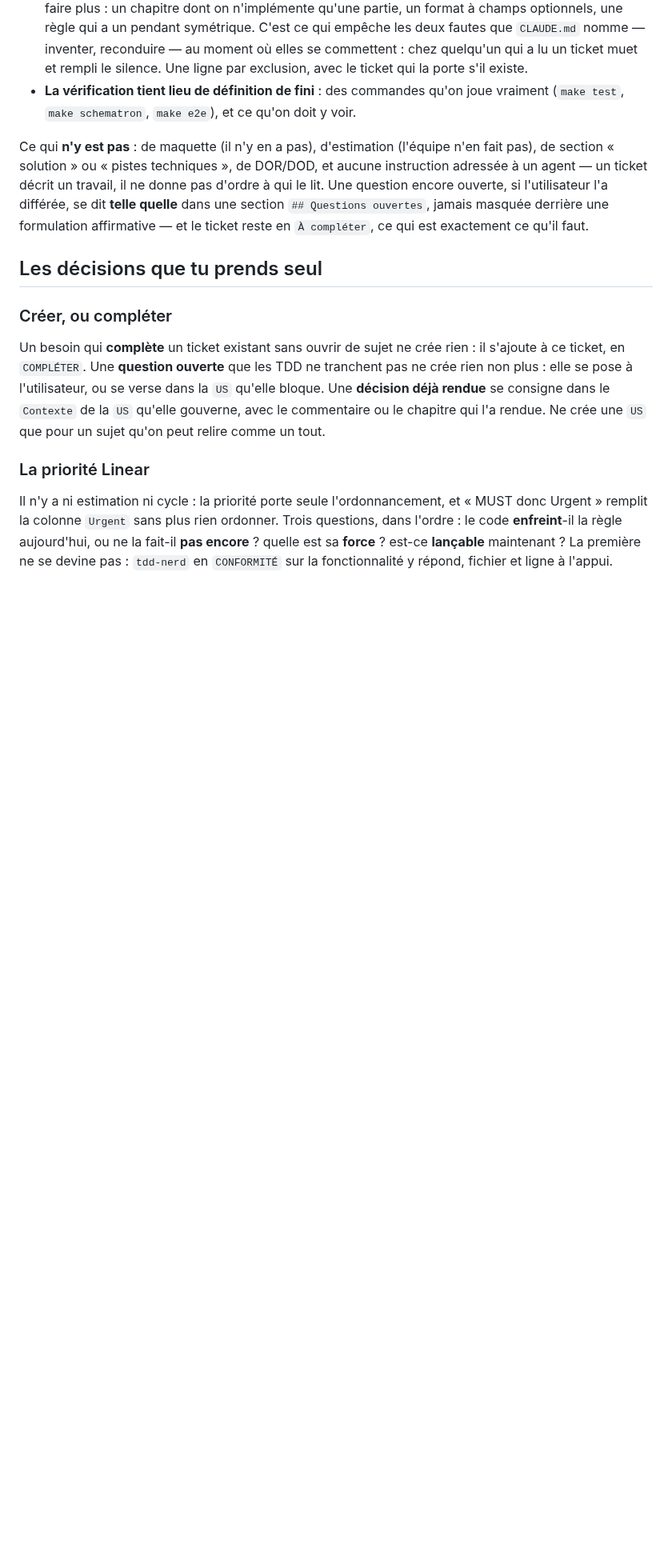
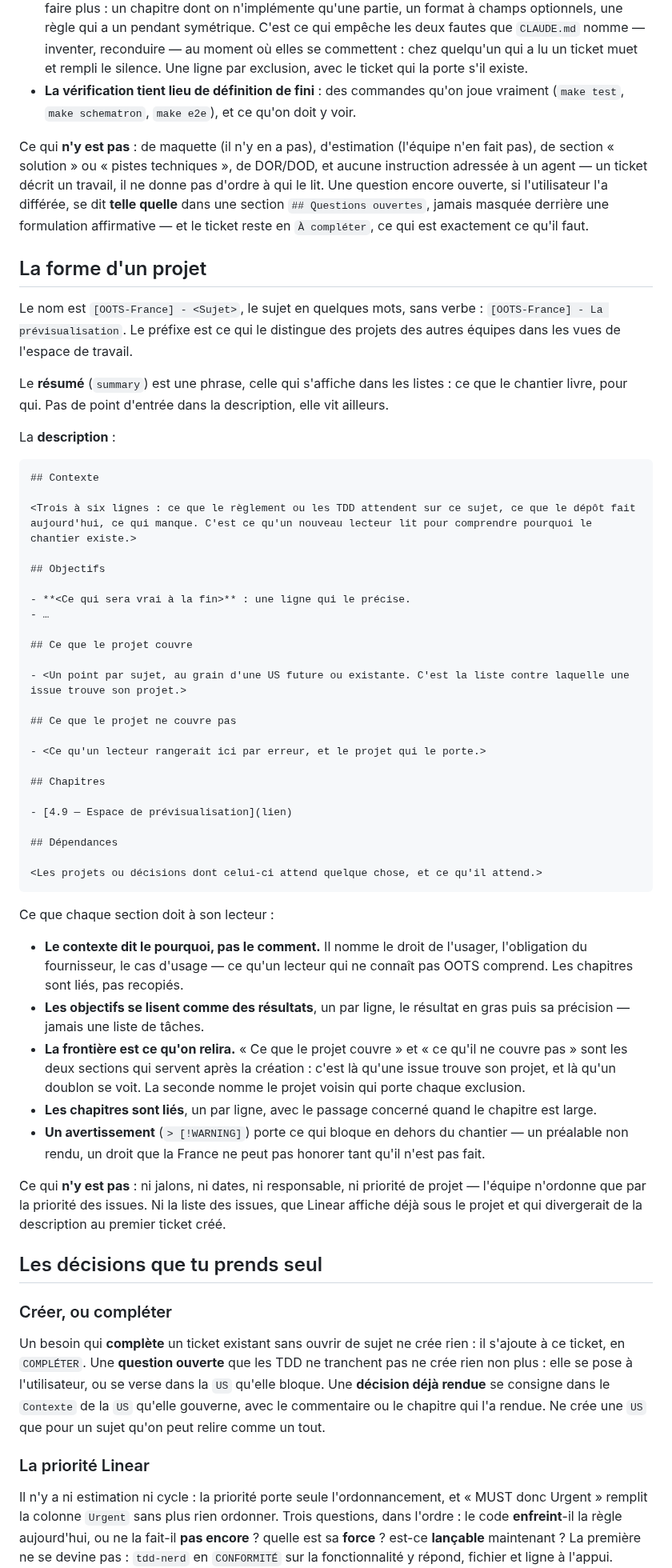
Before and after one commit to numerique-gouv/oots-france, a Markdown page: .claude/agents/spec-nerd.md, the part around one of its changes. Shown at 80% size. Drawn GitHub-style; blank space fills up the shorter version.

````diff
--- a/.claude/agents/spec-nerd.md
+++ b/.claude/agents/spec-nerd.md
@@ -194,6 +204,51 @@ Ce que chaque section doit à son lecteur :
 
 Ce qui **n'y est pas** : de maquette (il n'y en a pas), d'estimation (l'équipe n'en fait pas), de section « solution » ou « pistes techniques », de DOR/DOD, et aucune instruction adressée à un agent — un ticket décrit un travail, il ne donne pas d'ordre à qui le lit. Une question encore ouverte, si l'utilisateur l'a différée, se dit **telle quelle** dans une section `## Questions ouvertes`, jamais masquée derrière une formulation affirmative — et le ticket reste en `À compléter`, ce qui est exactement ce qu'il faut.
 
+## La forme d'un projet
+
+Le nom est `[OOTS-France] - <Sujet>`, le sujet en quelques mots, sans verbe : `[OOTS-France] - La prévisualisation`. Le préfixe est ce qui le distingue des projets des autres équipes dans les vues de l'espace de travail.
+
+Le **résumé** (`summary`) est une phrase, celle qui s'affiche dans les listes : ce que le chantier livre, pour qui. Pas de point d'entrée dans la description, elle vit ailleurs.
+
+La **description** :
+
+```md
+## Contexte
+
+<Trois à six lignes : ce que le règlement ou les TDD attendent sur ce sujet, ce que le dépôt fait aujourd'hui, ce qui manque. C'est ce qu'un nouveau lecteur lit pour comprendre pourquoi le chantier existe.>
+
+## Objectifs
+
+- **<Ce qui sera vrai à la fin>** : une ligne qui le précise.
+- …
+
+## Ce que le projet couvre
+
+- <Un point par sujet, au grain d'une US future ou existante. C'est la liste contre laquelle une issue trouve son projet.>
+
+## Ce que le projet ne couvre pas
+
+- <Ce qu'un lecteur rangerait ici par erreur, et le projet qui le porte.>
+
+## Chapitres
+
+- [4.9 — Espace de prévisualisation](lien)
+
+## Dépendances
+
+<Les projets ou décisions dont celui-ci attend quelque chose, et ce qu'il attend.>
+```
+
+Ce que chaque section doit à son lecteur :
+
+- **Le contexte dit le pourquoi, pas le comment.** Il nomme le droit de l'usager, l'obligation du fournisseur, le cas d'usage — ce qu'un lecteur qui ne connaît pas OOTS comprend. Les chapitres sont liés, pas recopiés.
+- **Les objectifs se lisent comme des résultats**, un par ligne, le résultat en gras puis sa précision — jamais une liste de tâches.
+- **La frontière est ce qu'on relira.** « Ce que le projet couvre » et « ce qu'il ne couvre pas » sont les deux sections qui servent après la création : c'est là qu'une issue trouve son projet, et là qu'un doublon se voit. La seconde nomme le projet voisin qui porte chaque exclusion.
+- **Les chapitres sont liés**, un par ligne, avec le passage concerné quand le chapitre est large.
+- **Un avertissement** (`> [!WARNING]`) porte ce qui bloque en dehors du chantier — un préalable non rendu, un droit que la France ne peut pas honorer tant qu'il n'est pas fait.
+
+Ce qui **n'y est pas** : ni jalons, ni dates, ni responsable, ni priorité de projet — l'équipe n'ordonne que par la priorité des issues. Ni la liste des issues, que Linear affiche déjà sous le projet et qui divergerait de la description au premier ticket créé.
+
 ## Les décisions que tu prends seul
 
 ### Créer, ou compléter
````
Also changed, not shown: other parts of .claude/agents/spec-nerd.md (+16 -6 lines), CLAUDE.md (+1 -1 lines), 1 other file.
